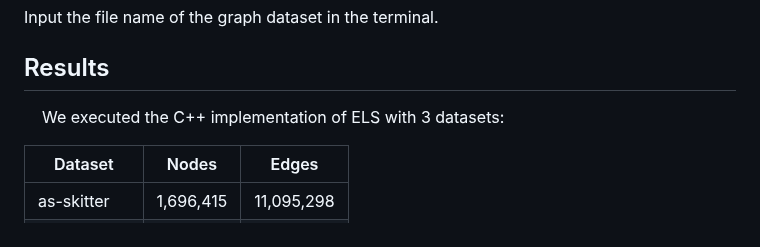
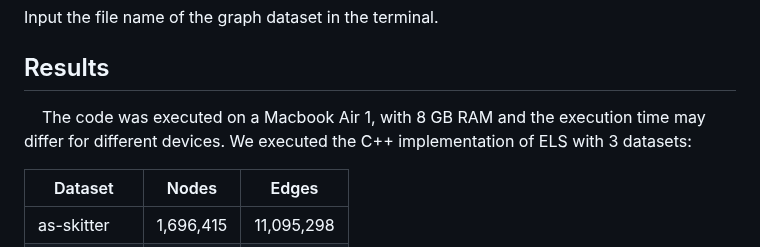
Before and after one commit to DarkTalisman20/DAA-Assignment-1, a Markdown page: Chiba-README.md, the part around the change. GitHub-like rendering.

```diff
--- a/Chiba-README.md
+++ b/Chiba-README.md
@@ -42,7 +42,7 @@ Input the file name of the graph dataset in the terminal.
 
 
 ## Results
-&nbsp;&nbsp;&nbsp;&nbsp;We executed the C++ implementation of ELS with 3 datasets:
+&nbsp;&nbsp;&nbsp;&nbsp;The code was executed on a Macbook Air 1, with 8 GB RAM and the execution time may differ for different devices. We executed the C++ implementation of ELS with 3 datasets:
 
 | Dataset        | Nodes   | Edges   |
 |---------------|---------|------------|
```
